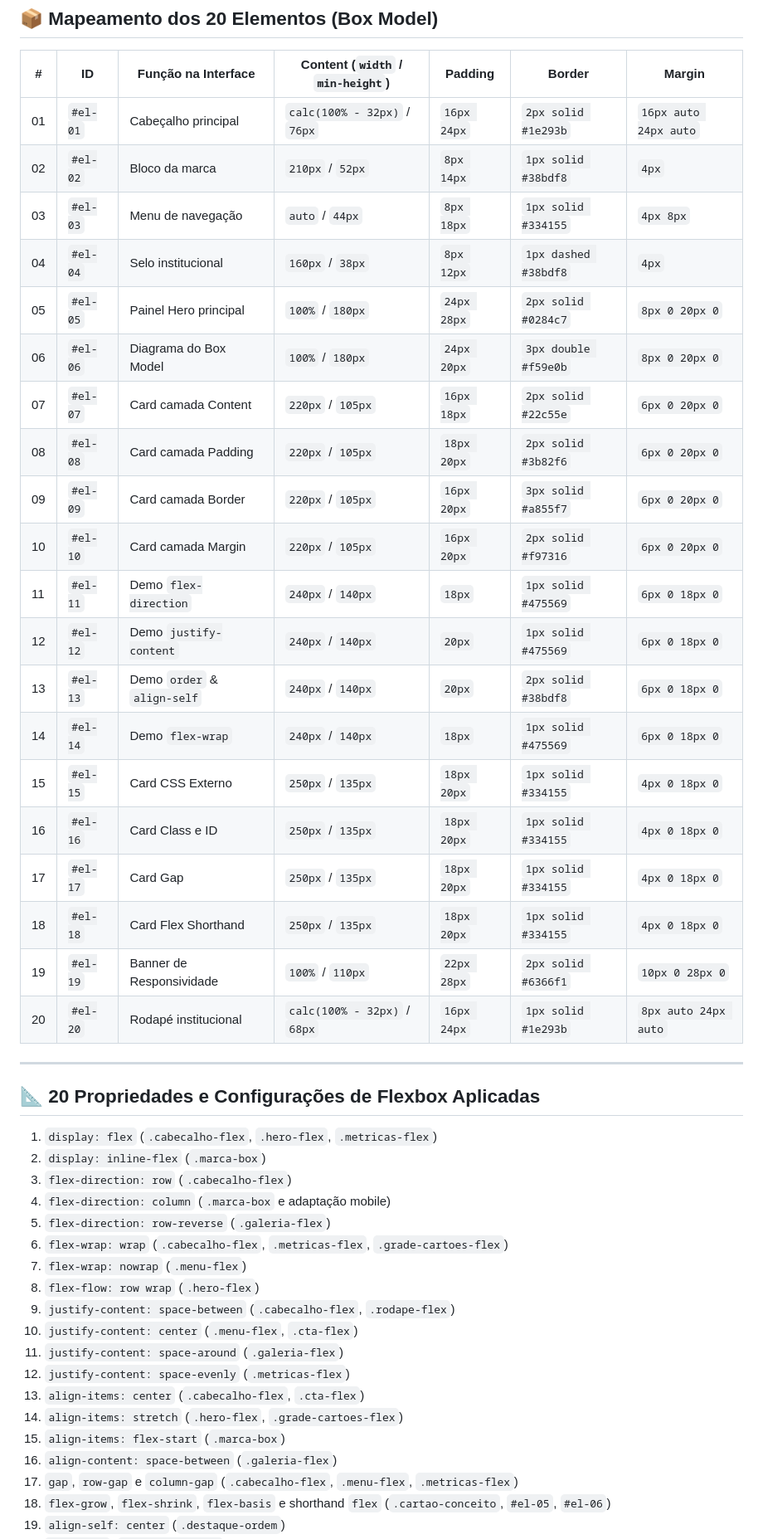
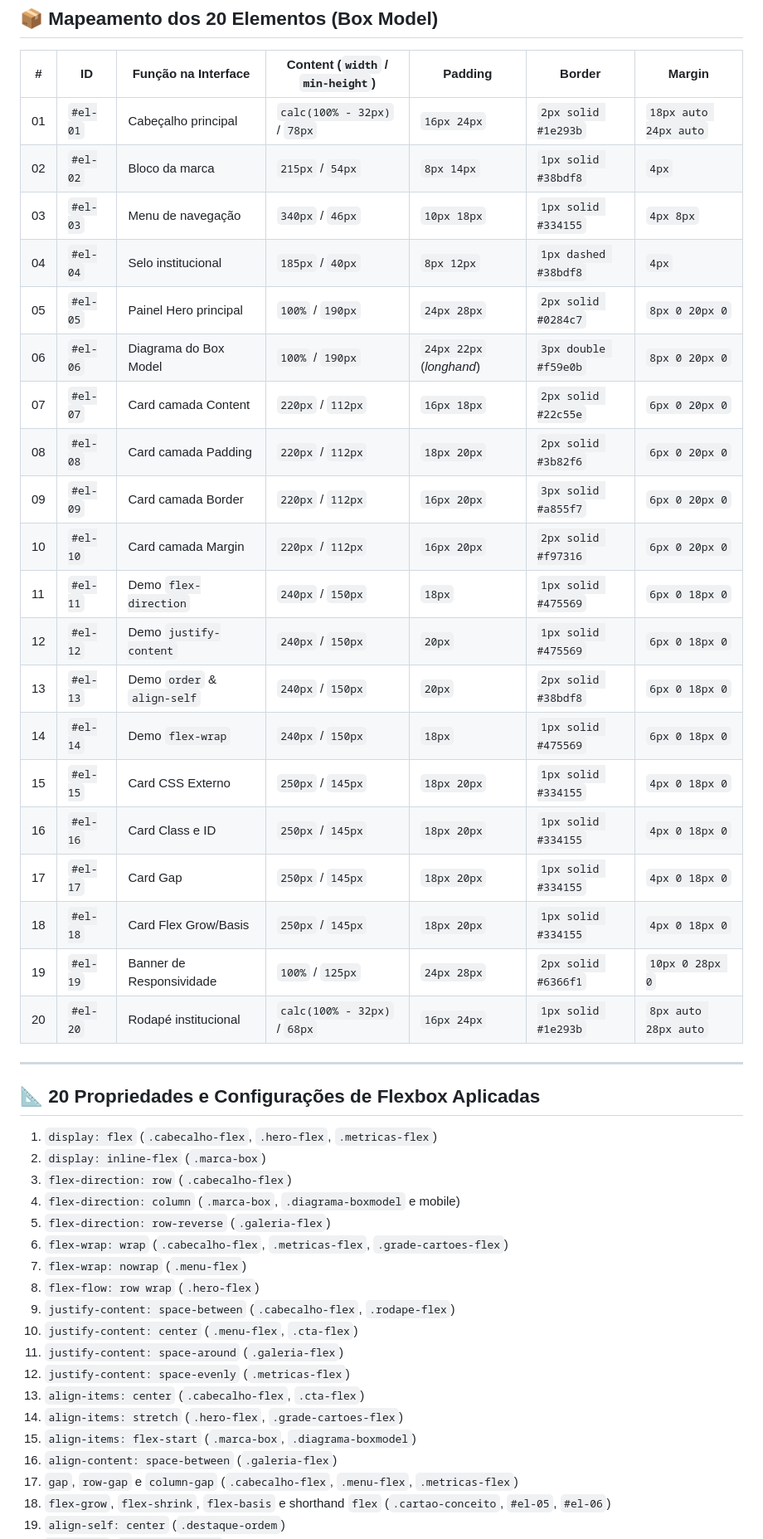
Before and after one commit to Enzootomas/projeto-css-flexbox, a Markdown page: README.md, the part around one of its changes. Shown at 83% size. Drawn GitHub-style.

```diff
--- a/README.md
+++ b/README.md
@@ -16,26 +45,26 @@ Projeto prático desenvolvido para atender integralmente à **Atividade 01 da Au
 
 | # | ID | Função na Interface | Content (`width` / `min-height`) | Padding | Border | Margin |
 |---|---|---|---|---|---|---|
-| 01 | `#el-01` | Cabeçalho principal | `calc(100% - 32px)` / `76px` | `16px 24px` | `2px solid #1e293b` | `16px auto 24px auto` |
-| 02 | `#el-02` | Bloco da marca | `210px` / `52px` | `8px 14px` | `1px solid #38bdf8` | `4px` |
-| 03 | `#el-03` | Menu de navegação | `auto` / `44px` | `8px 18px` | `1px solid #334155` | `4px 8px` |
-| 04 | `#el-04` | Selo institucional | `160px` / `38px` | `8px 12px` | `1px dashed #38bdf8` | `4px` |
-| 05 | `#el-05` | Painel Hero principal | `100%` / `180px` | `24px 28px` | `2px solid #0284c7` | `8px 0 20px 0` |
-| 06 | `#el-06` | Diagrama do Box Model | `100%` / `180px` | `24px 20px` | `3px double #f59e0b` | `8px 0 20px 0` |
-| 07 | `#el-07` | Card camada Content | `220px` / `105px` | `16px 18px` | `2px solid #22c55e` | `6px 0 20px 0` |
-| 08 | `#el-08` | Card camada Padding | `220px` / `105px` | `18px 20px` | `2px solid #3b82f6` | `6px 0 20px 0` |
-| 09 | `#el-09` | Card camada Border | `220px` / `105px` | `16px 20px` | `3px solid #a855f7` | `6px 0 20px 0` |
-| 10 | `#el-10` | Card camada Margin | `220px` / `105px` | `16px 20px` | `2px solid #f97316` | `6px 0 20px 0` |
-| 11 | `#el-11` | Demo `flex-direction` | `240px` / `140px` | `18px` | `1px solid #475569` | `6px 0 18px 0` |
-| 12 | `#el-12` | Demo `justify-content` | `240px` / `140px` | `20px` | `1px solid #475569` | `6px 0 18px 0` |
-| 13 | `#el-13` | Demo `order` & `align-self` | `240px` / `140px` | `20px` | `2px solid #38bdf8` | `6px 0 18px 0` |
-| 14 | `#el-14` | Demo `flex-wrap` | `240px` / `140px` | `18px` | `1px solid #475569` | `6px 0 18px 0` |
-| 15 | `#el-15` | Card CSS Externo | `250px` / `135px` | `18px 20px` | `1px solid #334155` | `4px 0 18px 0` |
-| 16 | `#el-16` | Card Class e ID | `250px` / `135px` | `18px 20px` | `1px solid #334155` | `4px 0 18px 0` |
-| 17 | `#el-17` | Card Gap | `250px` / `135px` | `18px 20px` | `1px solid #334155` | `4px 0 18px 0` |
-| 18 | `#el-18` | Card Flex Shorthand | `250px` / `135px` | `18px 20px` | `1px solid #334155` | `4px 0 18px 0` |
-| 19 | `#el-19` | Banner de Responsividade | `100%` / `110px` | `22px 28px` | `2px solid #6366f1` | `10px 0 28px 0` |
-| 20 | `#el-20` | Rodapé institucional | `calc(100% - 32px)` / `68px` | `16px 24px` | `1px solid #1e293b` | `8px auto 24px auto` |
+| 01 | `#el-01` | Cabeçalho principal | `calc(100% - 32px)` / `78px` | `16px 24px` | `2px solid #1e293b` | `18px auto 24px auto` |
+| 02 | `#el-02` | Bloco da marca | `215px` / `54px` | `8px 14px` | `1px solid #38bdf8` | `4px` |
+| 03 | `#el-03` | Menu de navegação | `340px` / `46px` | `10px 18px` | `1px solid #334155` | `4px 8px` |
+| 04 | `#el-04` | Selo institucional | `185px` / `40px` | `8px 12px` | `1px dashed #38bdf8` | `4px` |
+| 05 | `#el-05` | Painel Hero principal | `100%` / `190px` | `24px 28px` | `2px solid #0284c7` | `8px 0 20px 0` |
+| 06 | `#el-06` | Diagrama do Box Model | `100%` / `190px` | `24px 22px` (*longhand*) | `3px double #f59e0b` | `8px 0 20px 0` |
+| 07 | `#el-07` | Card camada Content | `220px` / `112px` | `16px 18px` | `2px solid #22c55e` | `6px 0 20px 0` |
+| 08 | `#el-08` | Card camada Padding | `220px` / `112px` | `18px 20px` | `2px solid #3b82f6` | `6px 0 20px 0` |
+| 09 | `#el-09` | Card camada Border | `220px` / `112px` | `16px 20px` | `3px solid #a855f7` | `6px 0 20px 0` |
+| 10 | `#el-10` | Card camada Margin | `220px` / `112px` | `16px 20px` | `2px solid #f97316` | `6px 0 20px 0` |
+| 11 | `#el-11` | Demo `flex-direction` | `240px` / `150px` | `18px` | `1px solid #475569` | `6px 0 18px 0` |
+| 12 | `#el-12` | Demo `justify-content` | `240px` / `150px` | `20px` | `1px solid #475569` | `6px 0 18px 0` |
+| 13 | `#el-13` | Demo `order` & `align-self` | `240px` / `150px` | `20px` | `2px solid #38bdf8` | `6px 0 18px 0` |
+| 14 | `#el-14` | Demo `flex-wrap` | `240px` / `150px` | `18px` | `1px solid #475569` | `6px 0 18px 0` |
+| 15 | `#el-15` | Card CSS Externo | `250px` / `145px` | `18px 20px` | `1px solid #334155` | `4px 0 18px 0` |
+| 16 | `#el-16` | Card Class e ID | `250px` / `145px` | `18px 20px` | `1px solid #334155` | `4px 0 18px 0` |
+| 17 | `#el-17` | Card Gap | `250px` / `145px` | `18px 20px` | `1px solid #334155` | `4px 0 18px 0` |
+| 18 | `#el-18` | Card Flex Grow/Basis | `250px` / `145px` | `18px 20px` | `1px solid #334155` | `4px 0 18px 0` |
+| 19 | `#el-19` | Banner de Responsividade | `100%` / `125px` | `24px 28px` | `2px solid #6366f1` | `10px 0 28px 0` |
+| 20 | `#el-20` | Rodapé institucional | `calc(100% - 32px)` / `68px` | `16px 24px` | `1px solid #1e293b` | `8px auto 28px auto` |
 
 ---
 
@@ -44,7 +73,7 @@ Projeto prático desenvolvido para atender integralmente à **Atividade 01 da Au
 1. `display: flex` (`.cabecalho-flex`, `.hero-flex`, `.metricas-flex`)
 2. `display: inline-flex` (`.marca-box`)
 3. `flex-direction: row` (`.cabecalho-flex`)
-4. `flex-direction: column` (`.marca-box` e adaptação mobile)
+4. `flex-direction: column` (`.marca-box`, `.diagrama-boxmodel` e mobile)
 5. `flex-direction: row-reverse` (`.galeria-flex`)
 6. `flex-wrap: wrap` (`.cabecalho-flex`, `.metricas-flex`, `.grade-cartoes-flex`)
 7. `flex-wrap: nowrap` (`.menu-flex`)
@@ -55,7 +84,7 @@ Projeto prático desenvolvido para atender integralmente à **Atividade 01 da Au
 12. `justify-content: space-evenly` (`.metricas-flex`)
 13. `align-items: center` (`.cabecalho-flex`, `.cta-flex`)
 14. `align-items: stretch` (`.hero-flex`, `.grade-cartoes-flex`)
-15. `align-items: flex-start` (`.marca-box`)
+15. `align-items: flex-start` (`.marca-box`, `.diagrama-boxmodel`)
 16. `align-content: space-between` (`.galeria-flex`)
 17. `gap`, `row-gap` e `column-gap` (`.cabecalho-flex`, `.menu-flex`, `.metricas-flex`)
 18. `flex-grow`, `flex-shrink`, `flex-basis` e shorthand `flex` (`.cartao-conceito`, `#el-05`, `#el-06`)
```
Also changed, not shown: other parts of README.md (+42 -7 lines), docs/screenshot-css-flexbox.png (added), 3 other files.
